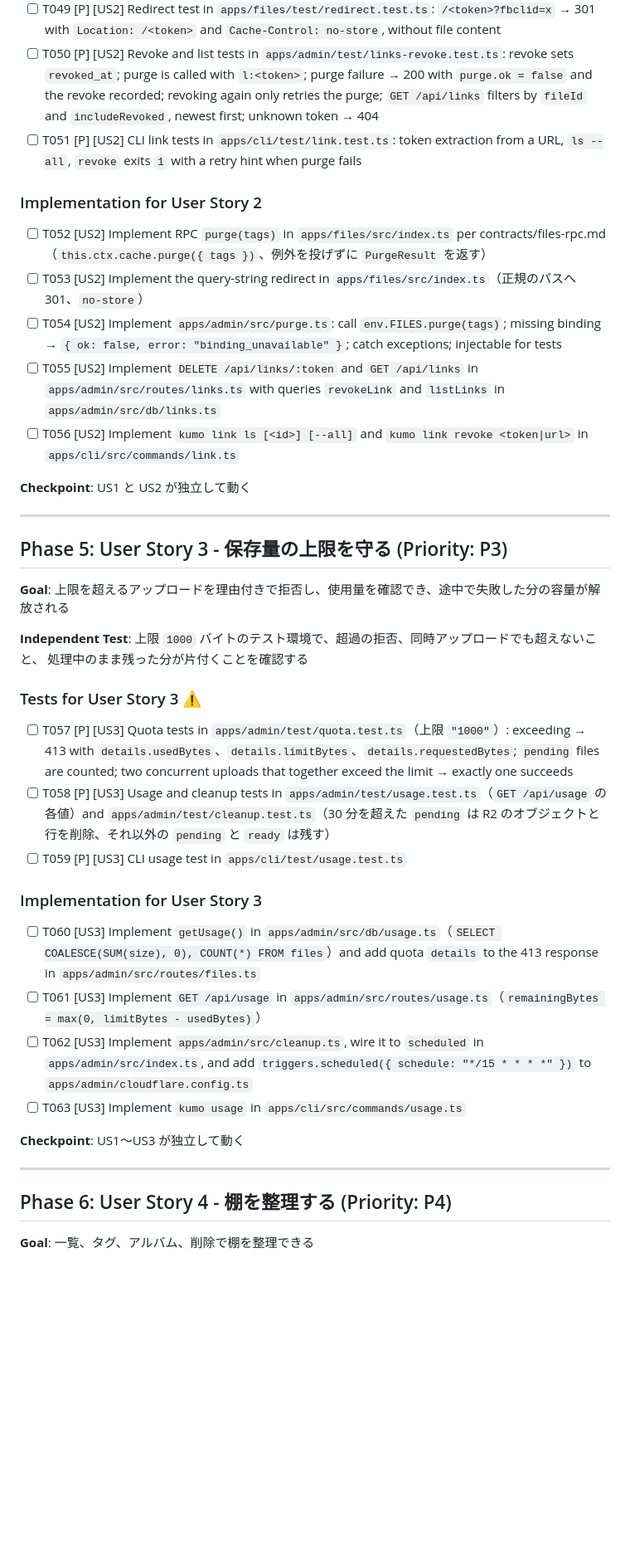
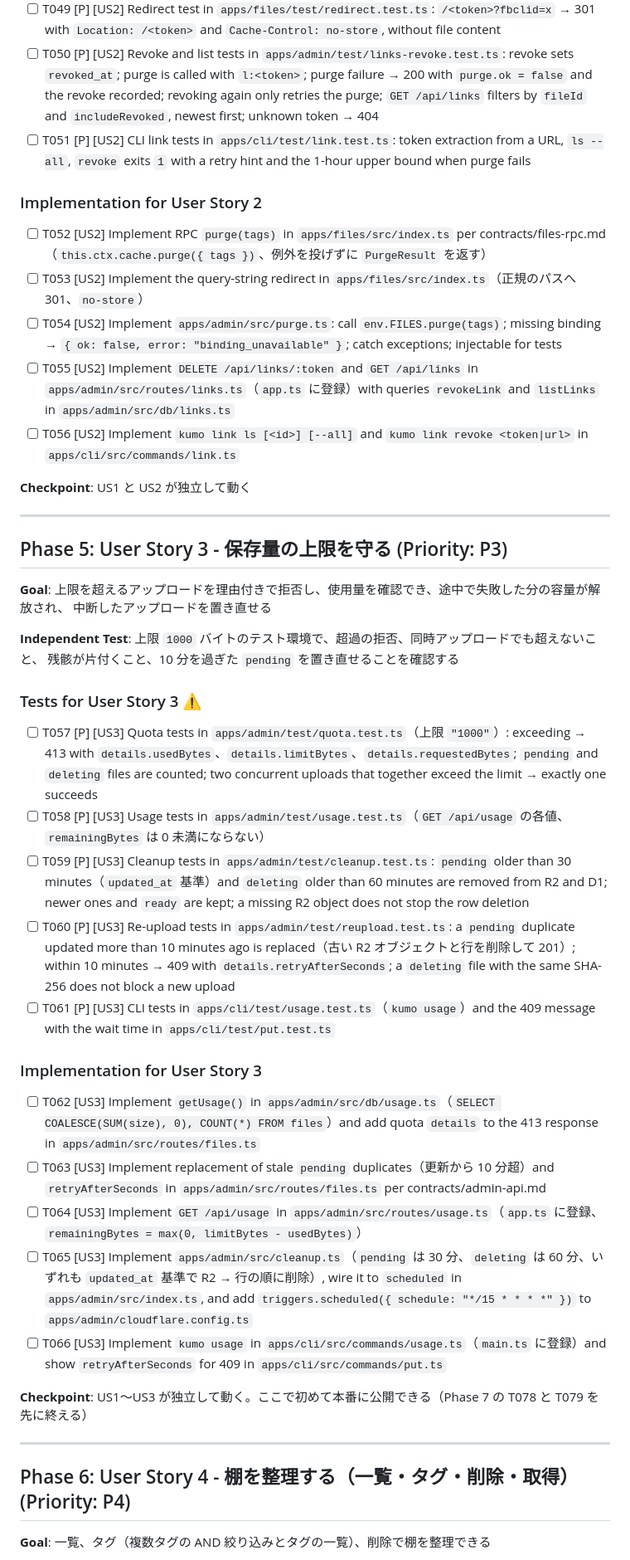
Before and after one commit to k4zunoko/kumodana, a Markdown page: specs/001-share-shelf-mvp/tasks.md, the part around one of its changes. Shown at 83% size. GitHub-like rendering; blank space fills up the shorter version.

Commit message:
docs(specs): regenerate tasks for tag-only design and analyze remediations

```diff
--- a/specs/001-share-shelf-mvp/tasks.md
+++ b/specs/001-share-shelf-mvp/tasks.md
@@ -129,14 +131,14 @@ description: "Task list for 001-share-shelf-mvp"
 - [ ] T048 [P] [US2] Purge RPC tests in `apps/files/test/purge.test.ts`: tags other than `l:<token>`/`f:<fileId>` → `invalid_tag`; more than 100 tags → `invalid_tag`; `ctx.cache` undefined → `cache_unavailable`; fake `ctx.cache.purge` success and failure mapped to `PurgeResult`
 - [ ] T049 [P] [US2] Redirect test in `apps/files/test/redirect.test.ts`: `/<token>?fbclid=x` → 301 with `Location: /<token>` and `Cache-Control: no-store`, without file content
 - [ ] T050 [P] [US2] Revoke and list tests in `apps/admin/test/links-revoke.test.ts`: revoke sets `revoked_at`; purge is called with `l:<token>`; purge failure → 200 with `purge.ok = false` and the revoke recorded; revoking again only retries the purge; `GET /api/links` filters by `fileId` and `includeRevoked`, newest first; unknown token → 404
-- [ ] T051 [P] [US2] CLI link tests in `apps/cli/test/link.test.ts`: token extraction from a URL, `ls --all`, `revoke` exits `1` with a retry hint when purge fails
+- [ ] T051 [P] [US2] CLI link tests in `apps/cli/test/link.test.ts`: token extraction from a URL, `ls --all`, `revoke` exits `1` with a retry hint and the 1-hour upper bound when purge fails
 
 ### Implementation for User Story 2
 
 - [ ] T052 [US2] Implement RPC `purge(tags)` in `apps/files/src/index.ts` per contracts/files-rpc.md（`this.ctx.cache.purge({ tags })`、例外を投げずに `PurgeResult` を返す）
 - [ ] T053 [US2] Implement the query-string redirect in `apps/files/src/index.ts`（正規のパスへ 301、`no-store`）
 - [ ] T054 [US2] Implement `apps/admin/src/purge.ts`: call `env.FILES.purge(tags)`; missing binding → `{ ok: false, error: "binding_unavailable" }`; catch exceptions; injectable for tests
-- [ ] T055 [US2] Implement `DELETE /api/links/:token` and `GET /api/links` in `apps/admin/src/routes/links.ts` with queries `revokeLink` and `listLinks` in `apps/admin/src/db/links.ts`
+- [ ] T055 [US2] Implement `DELETE /api/links/:token` and `GET /api/links` in `apps/admin/src/routes/links.ts`（`app.ts` に登録）with queries `revokeLink` and `listLinks` in `apps/admin/src/db/links.ts`
 - [ ] T056 [US2] Implement `kumo link ls [<id>] [--all]` and `kumo link revoke <token|url>` in `apps/cli/src/commands/link.ts`
 
 **Checkpoint**: US1 と US2 が独立して動く
@@ -145,29 +147,33 @@ description: "Task list for 001-share-shelf-mvp"
 
 ## Phase 5: User Story 3 - 保存量の上限を守る (Priority: P3)
 
-**Goal**: 上限を超えるアップロードを理由付きで拒否し、使用量を確認でき、途中で失敗した分の容量が解放される
+**Goal**: 上限を超えるアップロードを理由付きで拒否し、使用量を確認でき、途中で失敗した分の容量が解放され、
+中断したアップロードを置き直せる
 
 **Independent Test**: 上限 `1000` バイトのテスト環境で、超過の拒否、同時アップロードでも超えないこと、
-処理中のまま残った分が片付くことを確認する
+残骸が片付くこと、10 分を過ぎた `pending` を置き直せることを確認する
 
 ### Tests for User Story 3 ⚠️
 
-- [ ] T057 [P] [US3] Quota tests in `apps/admin/test/quota.test.ts`（上限 `"1000"`）: exceeding → 413 with `details.usedBytes`、`details.limitBytes`、`details.requestedBytes`; `pending` files are counted; two concurrent uploads that together exceed the limit → exactly one succeeds
-- [ ] T058 [P] [US3] Usage and cleanup tests in `apps/admin/test/usage.test.ts`（`GET /api/usage` の各値）and `apps/admin/test/cleanup.test.ts`（30 分を超えた `pending` は R2 のオブジェクトと行を削除、それ以外の `pending` と `ready` は残す）
-- [ ] T059 [P] [US3] CLI usage test in `apps/cli/test/usage.test.ts`
+- [ ] T057 [P] [US3] Quota tests in `apps/admin/test/quota.test.ts`（上限 `"1000"`）: exceeding → 413 with `details.usedBytes`、`details.limitBytes`、`details.requestedBytes`; `pending` and `deleting` files are counted; two concurrent uploads that together exceed the limit → exactly one succeeds
+- [ ] T058 [P] [US3] Usage tests in `apps/admin/test/usage.test.ts`（`GET /api/usage` の各値、`remainingBytes` は 0 未満にならない）
+- [ ] T059 [P] [US3] Cleanup tests in `apps/admin/test/cleanup.test.ts`: `pending` older than 30 minutes（`updated_at` 基準）and `deleting` older than 60 minutes are removed from R2 and D1; newer ones and `ready` are kept; a missing R2 object does not stop the row deletion
+- [ ] T060 [P] [US3] Re-upload tests in `apps/admin/test/reupload.test.ts`: a `pending` duplicate updated more than 10 minutes ago is replaced（古い R2 オブジェクトと行を削除して 201）; within 10 minutes → 409 with `details.retryAfterSeconds`; a `deleting` file with the same SHA-256 does not block a new upload
+- [ ] T061 [P] [US3] CLI tests in `apps/cli/test/usage.test.ts`（`kumo usage`）and the 409 message with the wait time in `apps/cli/test/put.test.ts`
 
 ### Implementation for User Story 3
 
-- [ ] T060 [US3] Implement `getUsage()` in `apps/admin/src/db/usage.ts`（`SELECT COALESCE(SUM(size), 0), COUNT(*) FROM files`）and add quota `details` to the 413 response in `apps/admin/src/routes/files.ts`
-- [ ] T061 [US3] Implement `GET /api/usage` in `apps/admin/src/routes/usage.ts`（`remainingBytes = max(0, limitBytes - usedBytes)`）
-- [ ] T062 [US3] Implement `apps/admin/src/cleanup.ts`, wire it to `scheduled` in `apps/admin/src/index.ts`, and add `triggers.scheduled({ schedule: "*/15 * * * *" })` to `apps/admin/cloudflare.config.ts`
-- [ ] T063 [US3] Implement `kumo usage` in `apps/cli/src/commands/usage.ts`
+- [ ] T062 [US3] Implement `getUsage()` in `apps/admin/src/db/usage.ts`（`SELECT COALESCE(SUM(size), 0), COUNT(*) FROM files`）and add quota `details` to the 413 response in `apps/admin/src/routes/files.ts`
+- [ ] T063 [US3] Implement replacement of stale `pending` duplicates（更新から 10 分超）and `retryAfterSeconds` in `apps/admin/src/routes/files.ts` per contracts/admin-api.md
+- [ ] T064 [US3] Implement `GET /api/usage` in `apps/admin/src/routes/usage.ts`（`app.ts` に登録、`remainingBytes = max(0, limitBytes - usedBytes)`）
+- [ ] T065 [US3] Implement `apps/admin/src/cleanup.ts`（`pending` は 30 分、`deleting` は 60 分、いずれも `updated_at` 基準で R2 → 行の順に削除）, wire it to `scheduled` in `apps/admin/src/index.ts`, and add `triggers.scheduled({ schedule: "*/15 * * * *" })` to `apps/admin/cloudflare.config.ts`
+- [ ] T066 [US3] Implement `kumo usage` in `apps/cli/src/commands/usage.ts`（`main.ts` に登録）and show `retryAfterSeconds` for 409 in `apps/cli/src/commands/put.ts`
 
-**Checkpoint**: US1〜US3 が独立して動く
+**Checkpoint**: US1〜US3 が独立して動く。ここで初めて本番に公開できる（Phase 7 の T078 と T079 を先に終える）
 
 ---
 
-## Phase 6: User Story 4 - 棚を整理する (Priority: P4)
+## Phase 6: User Story 4 - 棚を整理する（一覧・タグ・削除・取得） (Priority: P4)
 
-**Goal**: 一覧、タグ、アルバム、削除で棚を整理できる
+**Goal**: 一覧、タグ（複数タグの AND 絞り込みとタグの一覧）、削除で棚を整理できる
 
```
Also changed, not shown: other parts of specs/001-share-shelf-mvp/tasks.md (+65 -63 lines).
